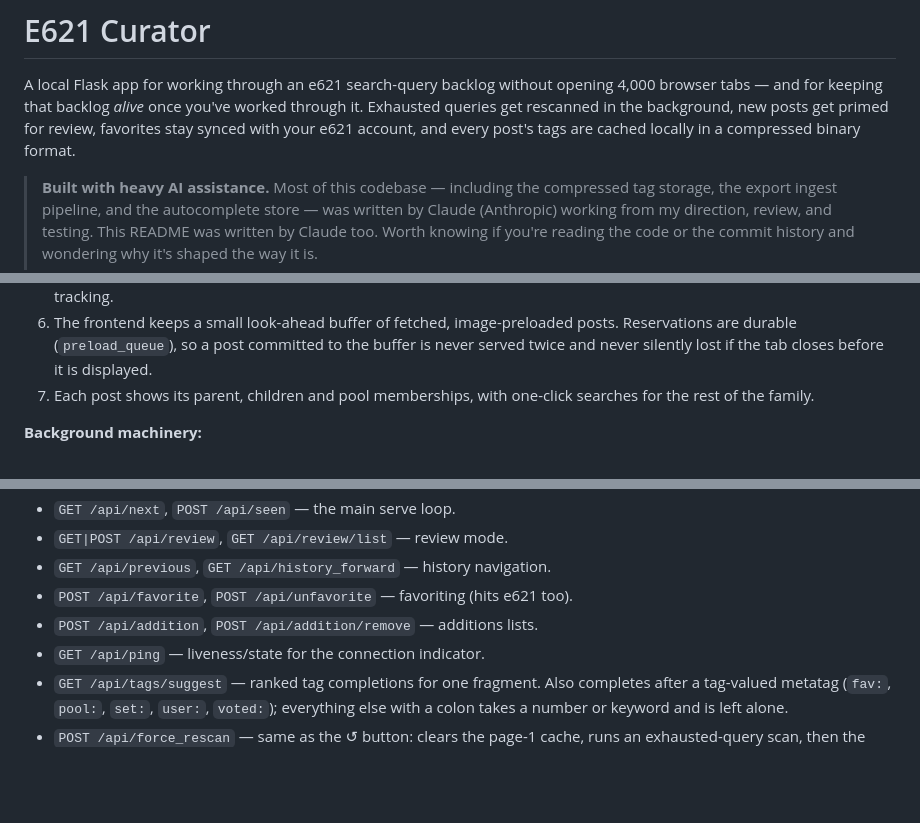
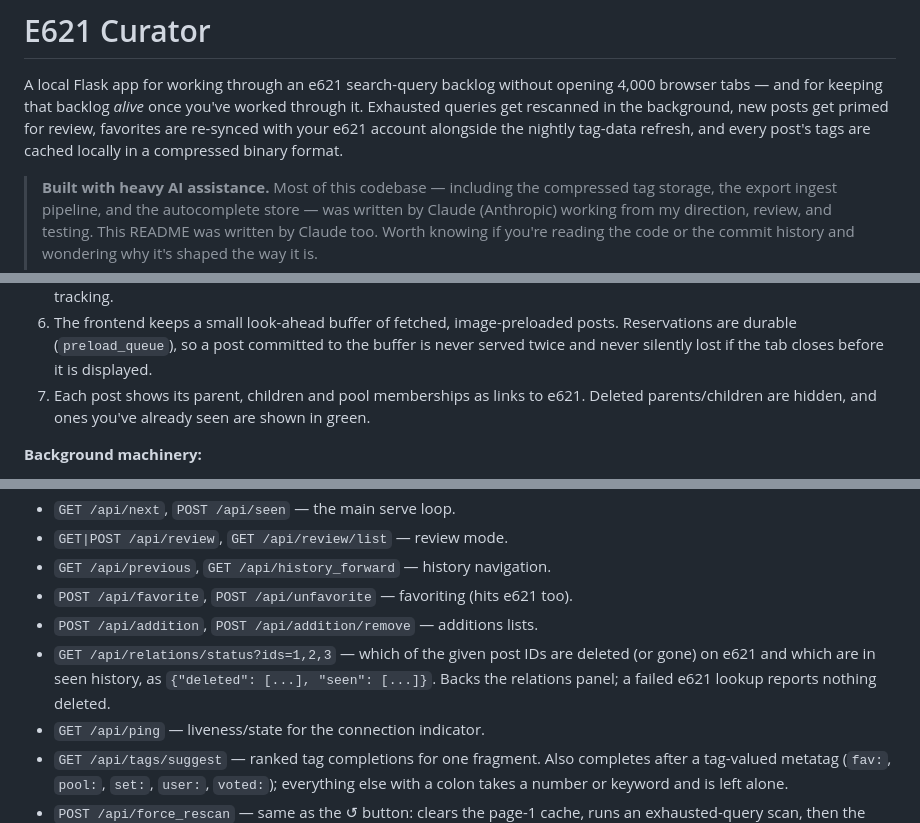
Before and after one commit to Vyrqel/e621-curator, a Markdown page: README.md, 3 parts joined by grey strips. Drawn GitHub-style; blank space fills up the shorter version.

```diff
--- a/README.md
+++ b/README.md
@@ -3,8 +3,9 @@
 A local Flask app for working through an e621 search-query backlog without
 opening 4,000 browser tabs — and for keeping that backlog *alive* once you've
 worked through it. Exhausted queries get rescanned in the background, new
-posts get primed for review, favorites stay synced with your e621 account,
-and every post's tags are cached locally in a compressed binary format.
+posts get primed for review, favorites are re-synced with your e621 account
+alongside the nightly tag-data refresh, and every post's tags are cached
+locally in a compressed binary format.
 
 > **Built with heavy AI assistance.** Most of this codebase — including the
 > compressed tag storage, the export ingest pipeline, and the autocomplete
@@ -30,8 +31,9 @@ and every post's tags are cached locally in a compressed binary format.
    posts. Reservations are durable (`preload_queue`), so a post committed to
    the buffer is never served twice and never silently lost if the tab closes
    before it is displayed.
-7. Each post shows its parent, children and pool memberships, with one-click
-   searches for the rest of the family.
+7. Each post shows its parent, children and pool memberships as links to
+   e621. Deleted parents/children are hidden, and ones you've already seen are
+   shown in green.
 
 **Background machinery:**
 - **Scanner** — driven by tag-export deltas, not a timer. The blanket periodic
@@ -261,6 +295,10 @@ tag cache, not your e621-side favorites.)
 - `GET /api/previous`, `GET /api/history_forward` — history navigation.
 - `POST /api/favorite`, `POST /api/unfavorite` — favoriting (hits e621 too).
 - `POST /api/addition`, `POST /api/addition/remove` — additions lists.
+- `GET /api/relations/status?ids=1,2,3` — which of the given post IDs are
+  deleted (or gone) on e621 and which are in seen history, as
+  `{"deleted": [...], "seen": [...]}`. Backs the relations panel; a failed
+  e621 lookup reports nothing deleted.
 - `GET /api/ping` — liveness/state for the connection indicator.
 - `GET /api/tags/suggest` — ranked tag completions for one fragment. Also
   completes after a tag-valued metatag (`fav:`, `pool:`, `set:`, `user:`,
```
Also changed, not shown: other parts of README.md (+52 -11 lines).
